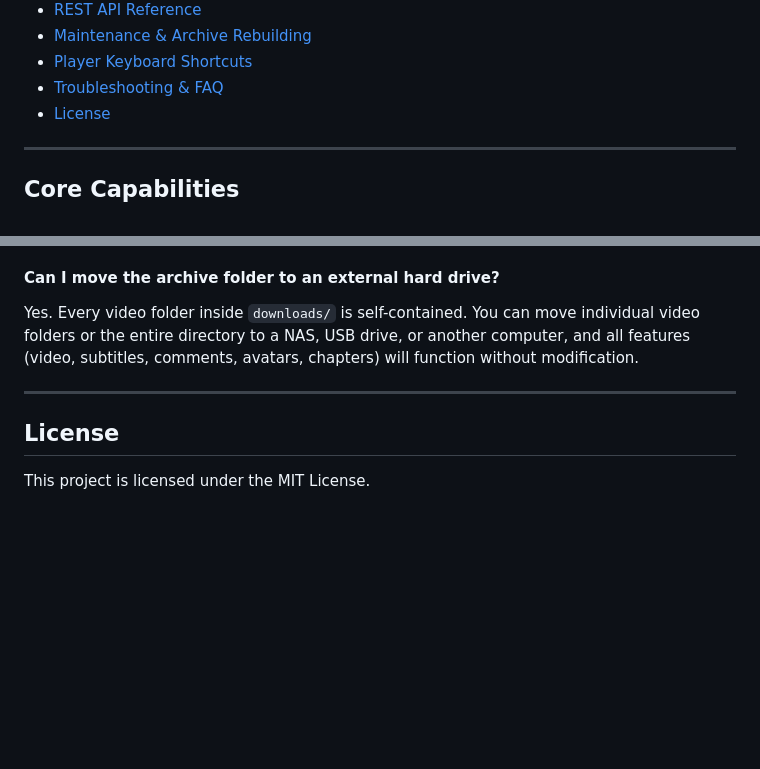
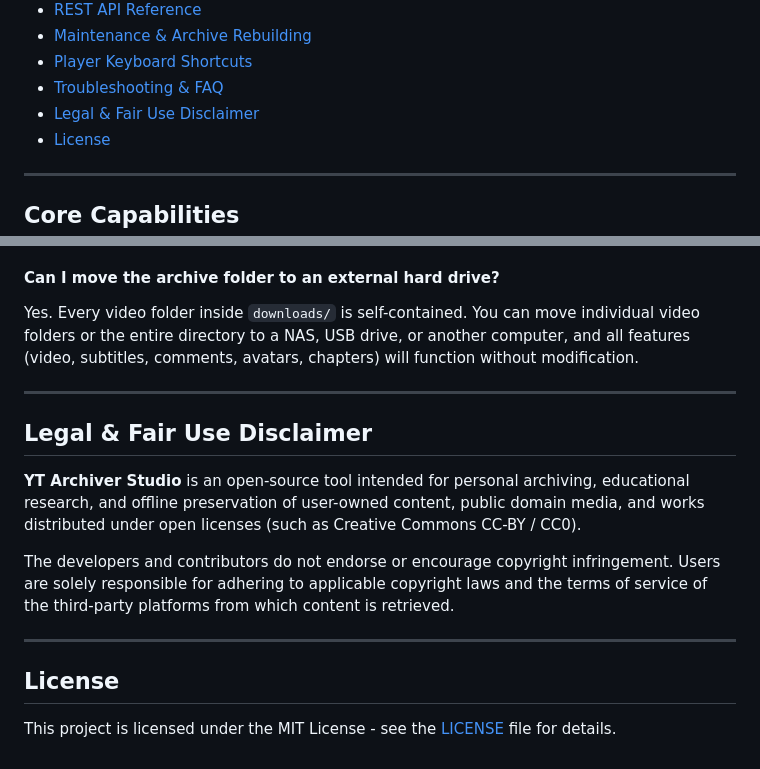
Before and after one commit to AvenalJ/yt-archiver, a Markdown page: README.md, 2 parts joined by grey strips. GitHub-like rendering; blank space fills up the shorter version.

Commit message:
docs: add Legal & Fair Use Disclaimer to README

```diff
--- a/README.md
+++ b/README.md
@@ -35,6 +35,7 @@
 - [Maintenance & Archive Rebuilding](#maintenance--archive-rebuilding)
 - [Player Keyboard Shortcuts](#player-keyboard-shortcuts)
 - [Troubleshooting & FAQ](#troubleshooting--faq)
+- [Legal & Fair Use Disclaimer](#legal--fair-use-disclaimer)
 - [License](#license)
 
 ---
@@ -350,6 +351,14 @@ Yes. Every video folder inside `downloads/` is self-contained. You can move indi
 
 ---
 
+## Legal & Fair Use Disclaimer
+
+**YT Archiver Studio** is an open-source tool intended for personal archiving, educational research, and offline preservation of user-owned content, public domain media, and works distributed under open licenses (such as Creative Commons CC-BY / CC0).
+
+The developers and contributors do not endorse or encourage copyright infringement. Users are solely responsible for adhering to applicable copyright laws and the terms of service of the third-party platforms from which content is retrieved.
+
+---
+
 ## License
 
-This project is licensed under the MIT License.
+This project is licensed under the MIT License - see the [LICENSE](LICENSE) file for details.
```
